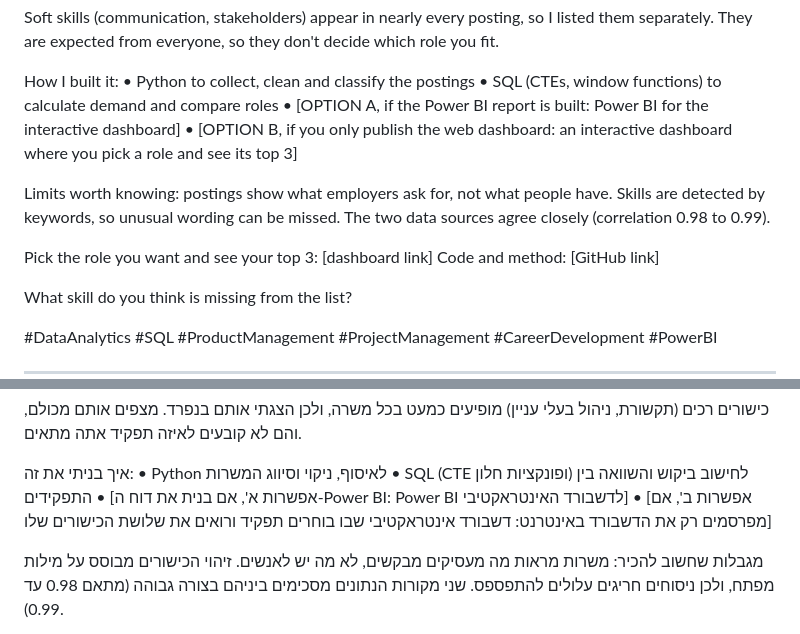
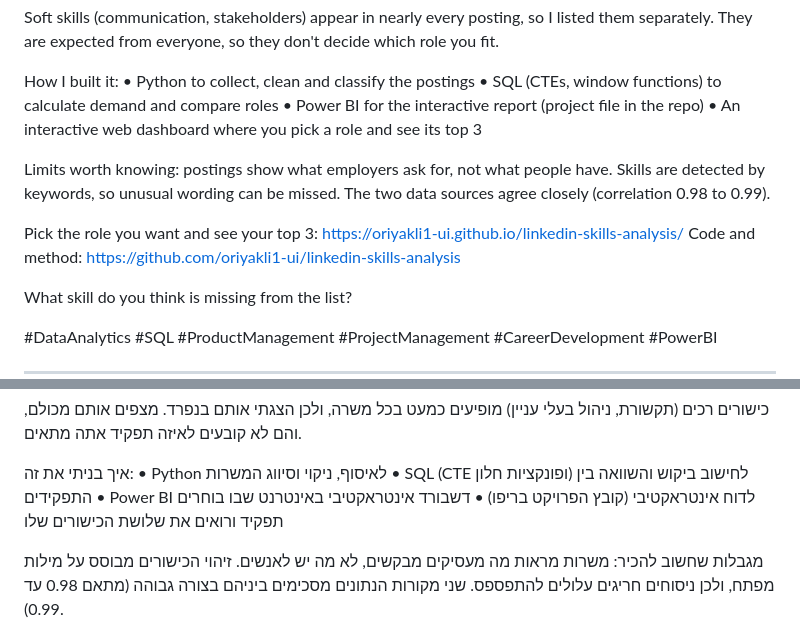
Before and after one commit to oriyakli1-ui/linkedin-skills-analysis, a Markdown page: LINKEDIN_POST.md, 2 parts joined by grey strips. Drawn GitHub-style.

Commit message:
Fill post links
Co-Authored-By: Claude Sonnet 5.5 <noreply@anthropic.com>

```diff
--- a/LINKEDIN_POST.md
+++ b/LINKEDIN_POST.md
@@ -41,13 +41,13 @@ Soft skills (communication, stakeholders) appear in nearly every posting, so I l
 How I built it:
 • Python to collect, clean and classify the postings
 • SQL (CTEs, window functions) to calculate demand and compare roles
-• [OPTION A, if the Power BI report is built: Power BI for the interactive dashboard]
-• [OPTION B, if you only publish the web dashboard: an interactive dashboard where you pick a role and see its top 3]
+• Power BI for the interactive report (project file in the repo)
+• An interactive web dashboard where you pick a role and see its top 3
 
 Limits worth knowing: postings show what employers ask for, not what people have. Skills are detected by keywords, so unusual wording can be missed. The two data sources agree closely (correlation 0.98 to 0.99).
 
-Pick the role you want and see your top 3: [dashboard link]
-Code and method: [GitHub link]
+Pick the role you want and see your top 3: https://oriyakli1-ui.github.io/linkedin-skills-analysis/
+Code and method: https://github.com/oriyakli1-ui/linkedin-skills-analysis
 
 What skill do you think is missing from the list?
 
@@ -91,8 +91,8 @@ What skill do you think is missing from the list?
 איך בניתי את זה:
 • Python לאיסוף, ניקוי וסיווג המשרות
 • SQL (CTE ופונקציות חלון) לחישוב ביקוש והשוואה בין התפקידים
-• [אפשרות א', אם בנית את דוח ה-Power BI: Power BI לדשבורד האינטראקטיבי]
-• [אפשרות ב', אם מפרסמים רק את הדשבורד באינטרנט: דשבורד אינטראקטיבי שבו בוחרים תפקיד ורואים את שלושת הכישורים שלו]
+• Power BI לדוח אינטראקטיבי (קובץ הפרויקט בריפו)
+• דשבורד אינטראקטיבי באינטרנט שבו בוחרים תפקיד ורואים את שלושת הכישורים שלו
 
 מגבלות שחשוב להכיר: משרות מראות מה מעסיקים מבקשים, לא מה יש לאנשים. זיהוי הכישורים מבוסס על מילות מפתח, ולכן ניסוחים חריגים עלולים להתפספס. שני מקורות הנתונים מסכימים ביניהם בצורה גבוהה (מתאם 0.98 עד 0.99).
 
```
